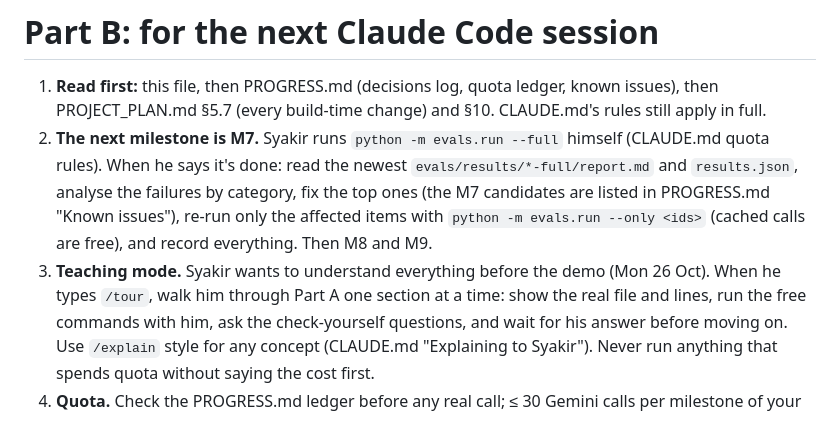
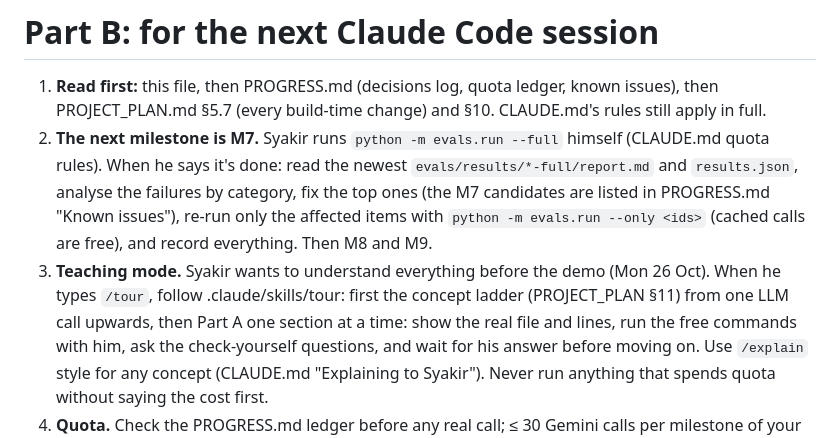
Before and after one commit to heyitssyakirrr/bank-policy-assistant, a Markdown page: docs/HANDOFF.md, the part around the change. Rendered like a GitHub page.

Commit message:
docs: /tour starts from the concept ladder before the built system
Co-Authored-By: Claude Opus 5.5 <noreply@anthropic.com>

```diff
--- a/docs/HANDOFF.md
+++ b/docs/HANDOFF.md
@@ -361,7 +361,8 @@ docker compose up --build
    `python -m evals.run --only <ids>` (cached calls are free), and record
    everything. Then M8 and M9.
 3. **Teaching mode.** Syakir wants to understand everything before the
-   demo (Mon 26 Oct). When he types `/tour`, walk him through Part A one
+   demo (Mon 26 Oct). When he types `/tour`, follow .claude/skills/tour: first the
+   concept ladder (PROJECT_PLAN §11) from one LLM call upwards, then Part A one
    section at a time: show the real file and lines, run the free commands
    with him, ask the check-yourself questions, and wait for his answer
    before moving on. Use `/explain` style for any concept (CLAUDE.md
```
Also changed, not shown: 1 other file.
